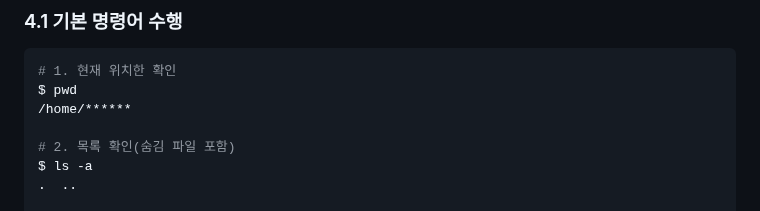
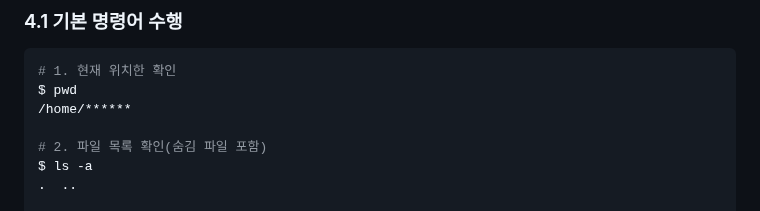
Before and after one commit to roe-e/ro-codyssey, a Markdown page: README.md, the part around the change. Rendered like a GitHub page.

```diff
--- a/README.md
+++ b/README.md
@@ -25,7 +25,7 @@ Git 사용자 설정 및 GitHub/VS Code 연동
 $ pwd
 /home/******
 
-# 2. 목록 확인(숨김 파일 포함)
+# 2. 파일 목록 확인(숨김 파일 포함)
 $ ls -a
 .  ..
 
```
